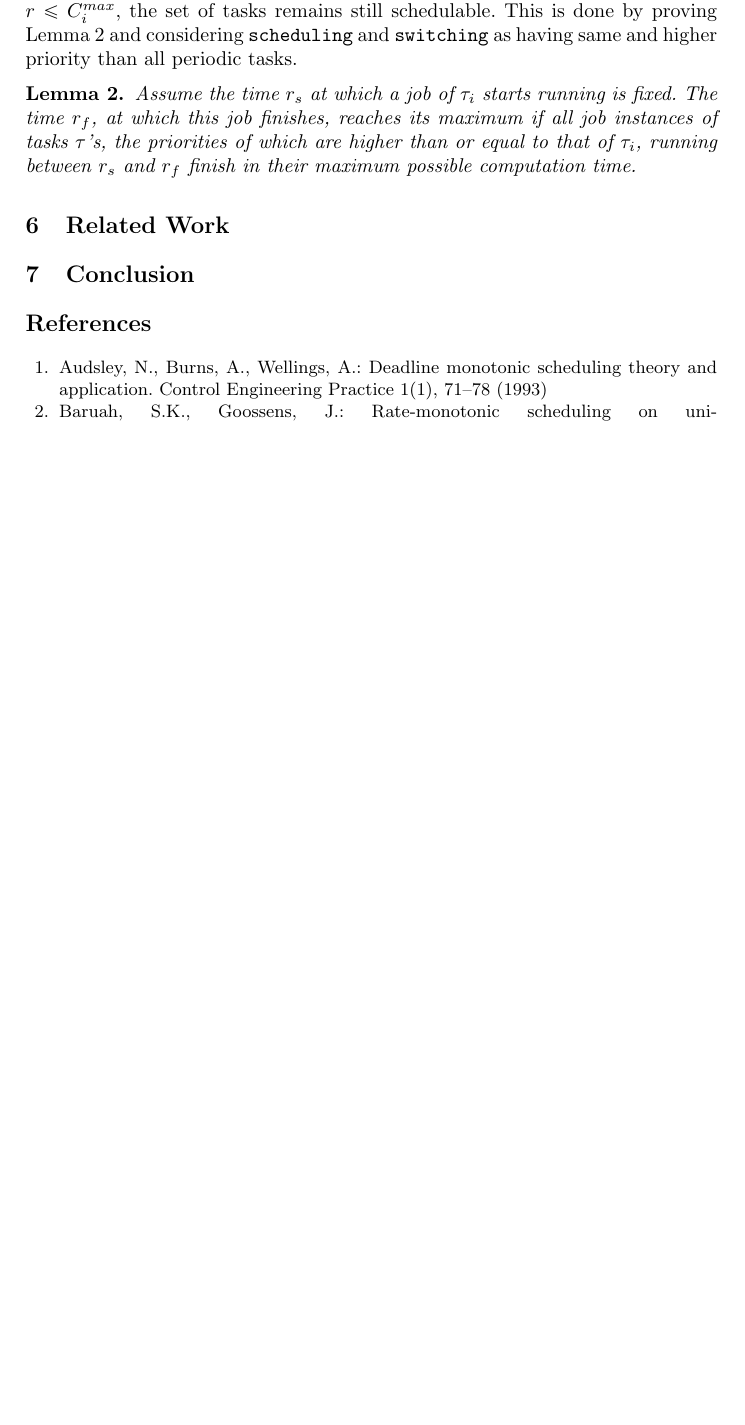
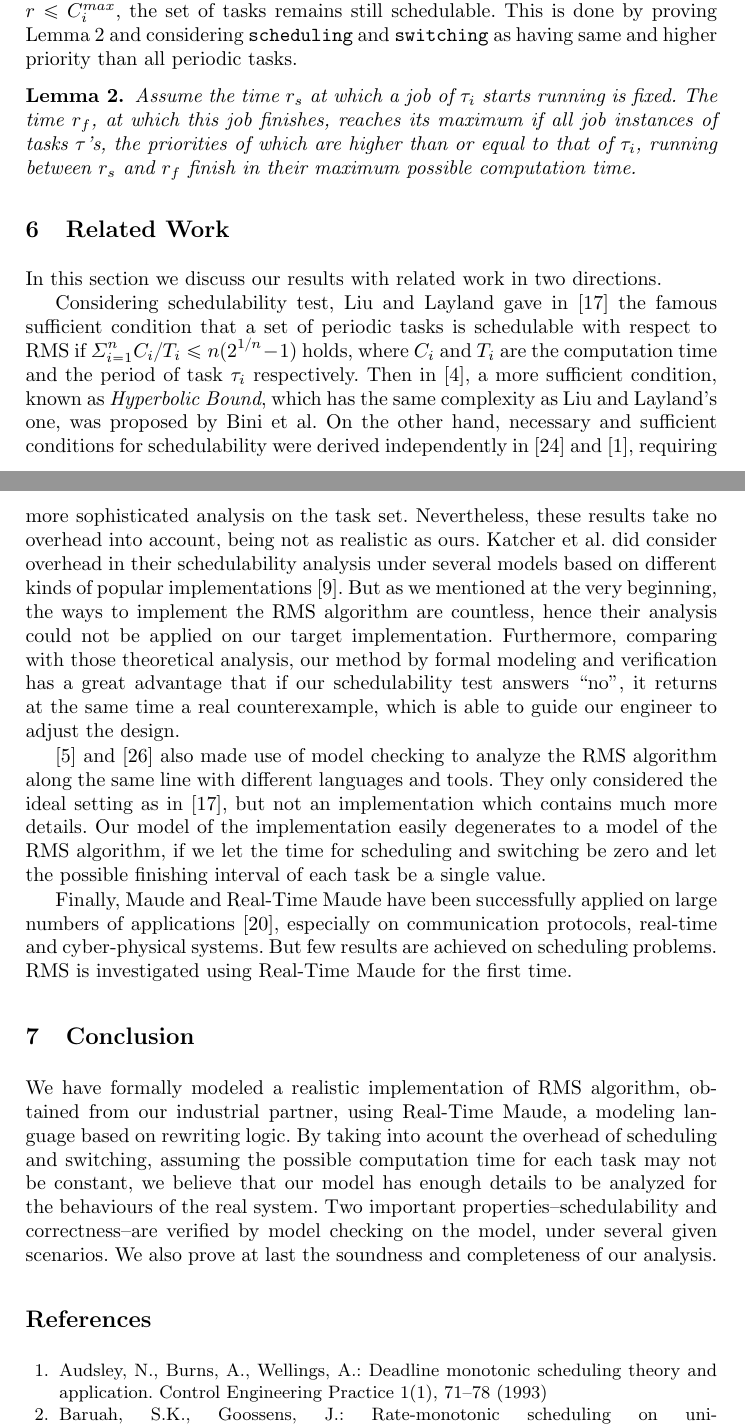
Before and after one commit to JiaxiangLIU/verification, a LaTeX paper (RMS/submission.tex): part of page 14 of 16 before the commit and two parts of pages 14 and 15 of 17 after it, the two joined at a grey line, cut so that both start at the same text, the shorter picture padded with empty space. Compiled offline with LaTeX, dvips and Ghostscript.

Commit message:
first completed version

```diff
--- a/RMS/submission.tex
+++ b/RMS/submission.tex
@@ -952,12 +952,61 @@ $r_f$ finish in their maximum possible computation time.
 
 \section{Related Work}
 \label{s:relate}
+In this section we discuss our results with related work in two
+directions.
 
+Considering schedulability test, Liu and Layland gave
+in~\cite{DBLP:journals/jacm/LiuL73} the famous sufficient condition
+that a set of periodic tasks is schedulable with respect to RMS if
+$\displaystyle \Sigma^n_{i=1} C_i/T_i \le n(2^{1/n}-1)$ holds, where
+$C_i$ and $T_i$ are the computation time and the period of task
+$\tau_i$ respectively. Then in~\cite{DBLP:journals/tc/BiniBB03}, a
+more sufficient condition, known as \emph{Hyperbolic Bound}, which has
+the same complexity as Liu and Layland's one, was proposed by Bini et
+al. On the other hand, necessary and sufficient conditions for
+schedulability were derived independently
+in~\cite{DBLP:journals/rts/SpruntSL89} and~\cite{audsley1993deadline},
+requiring more sophisticated analysis on the task set. Nevertheless,
+these results take no overhead into account, being not as realistic as
+ours. Katcher et al. did consider overhead in their schedulability
+analysis under several models based on different kinds of popular
+implementations~\cite{DBLP:journals/tse/KatcherAS93}. But as we
+mentioned at the very beginning, the ways to implement the RMS
+algorithm are countless, hence their analysis could not be applied on
+our target implementation. Furthermore, comparing with those
+theoretical analysis, our method by formal modeling and verification
+has a great advantage that if our schedulability test answers ``no'',
+it returns at the same time a real counterexample, which is able to
+guide our engineer to adjust the design.
+
+\cite{DBLP:conf/iceccs/CuiDT14} and~\cite{TianD2011} also made use of
+model checking to analyze the RMS algorithm along the same line with
+different languages and tools. They only considered the ideal setting
+as in~\cite{DBLP:journals/jacm/LiuL73}, but not an implementation
+which contains much more details. Our model of the implementation
+easily degenerates to a model of the RMS algorithm, if we let the time
+for scheduling and switching be zero and let the possible finishing
+interval of each task be a single value.
+
+Finally, Maude and Real-Time Maude have been successfully applied on
+large numbers of applications~\cite{DBLP:journals/jlp/Meseguer12},
+especially on communication protocols, real-time and cyber-physical
+systems. But few results are achieved on scheduling problems. RMS is
+investigated using Real-Time Maude for the first time.
 
 \section{Conclusion}
 \label{s:conclusion}
+We have formally modeled a realistic implementation of RMS algorithm,
+obtained from our industrial partner, using Real-Time Maude, a
+modeling language based on rewriting logic. By taking into acount the
+overhead of scheduling and switching, assuming the possible
+computation time for each task may not be constant, we believe that
+our model has enough details to be analyzed for the behaviours of the
+real system. Two important properties--schedulability and
+correctness--are verified by model checking on the model, under
+several given scenarios. We also prove at last the soundness and
+completeness of our analysis.
 
 
-\bibliographystyle{splncs03}
-\bibliography{submission}
+\bibliographystyle{splncs03} \bibliography{submission}
 \end{document}
```
Also changed, not shown: RMS/submission.bib (+32 -0 lines), RMS/submission.tex (2 more changed lines), 1 other file.
